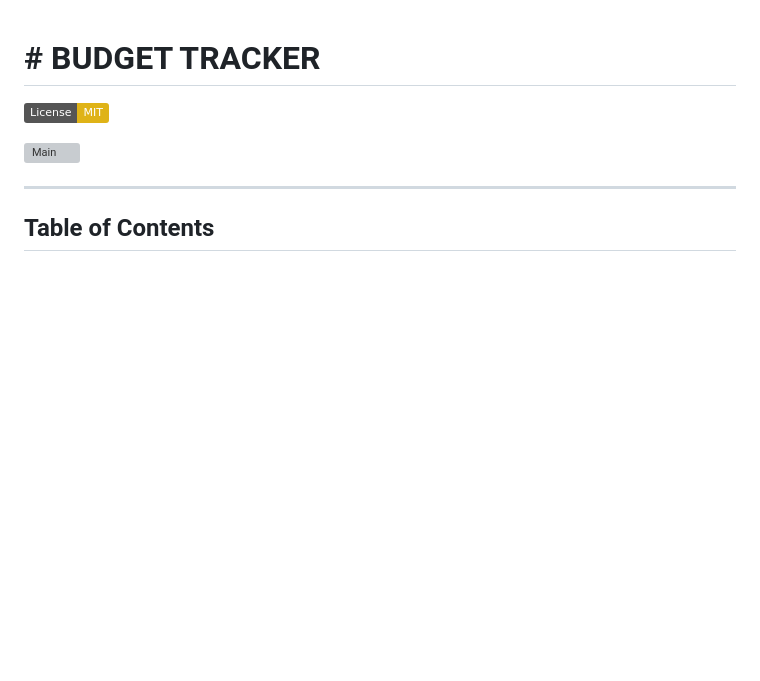
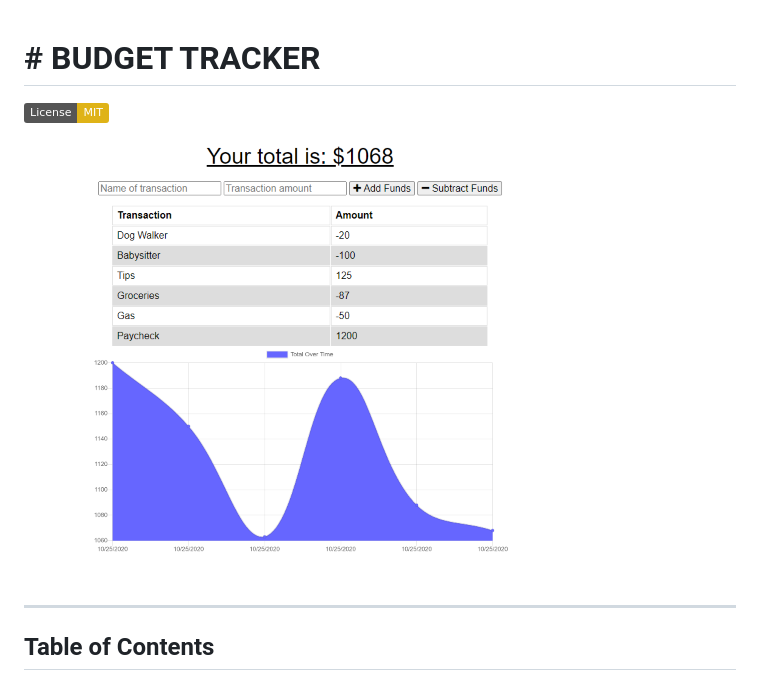
Before and after one commit to aimeecesler/budget-tracker, a Markdown page: README.md, the part around the change. Rendered like a GitHub page; pictures changed too: readmeimg.PNG (added); badges without logos; blank space fills up the shorter version; grey boxes are pictures that could not be loaded.

Commit message:
added image to readme

```diff
--- a/README.md
+++ b/README.md
@@ -2,7 +2,7 @@
 
 [![License: MIT](https://img.shields.io/badge/License-MIT-yellow.svg)](https://opensource.org/licenses/MIT)
 
-![Main]()
+![Main](readmeimg.PNG)
 
 ---
 
```
